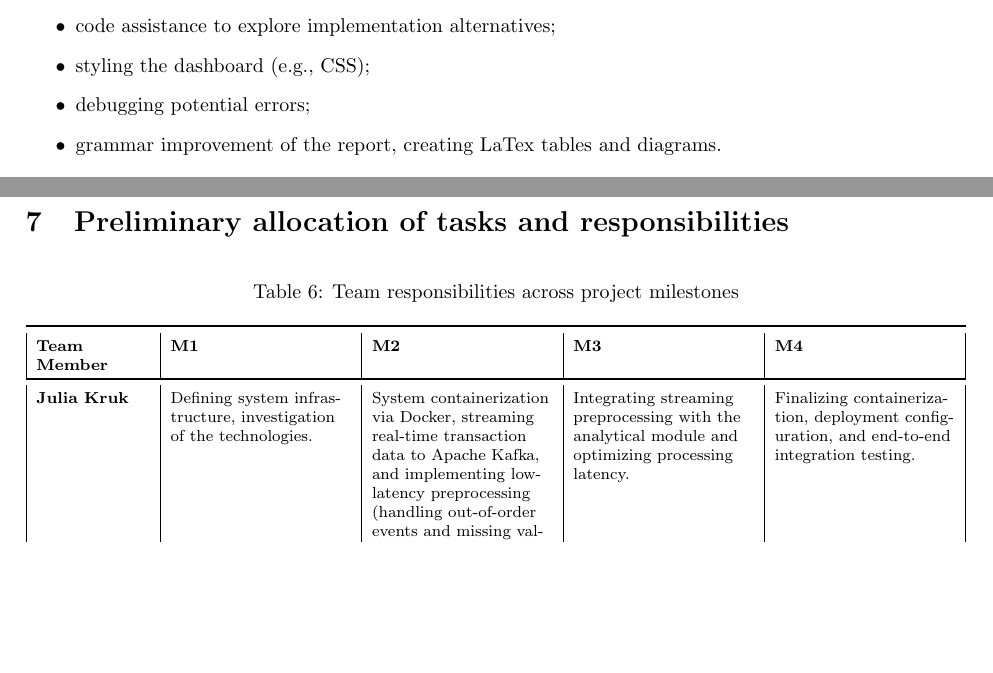
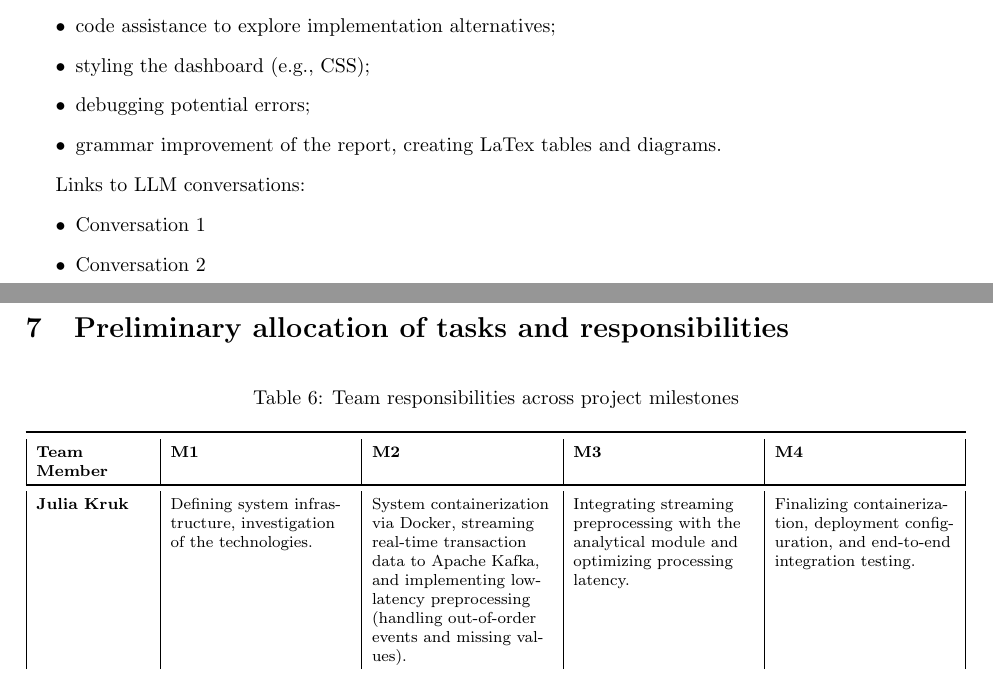
Before and after one commit to krukj/big-data-analytics, a LaTeX document (report/report.tex): two parts of pages 13 and 14 of 24, joined at a grey line, cut so that both start at the same text, the shorter picture padded with empty space. Compiled offline with pdfLaTeX.

Commit message:
report: add gen ai use

```diff
--- a/report/report.tex
+++ b/report/report.tex
@@ -444,6 +444,12 @@ GenAI tools will be used as a supportive assistance. Specifically, it will be us
     \item grammar improvement of the report, creating LaTex tables and diagrams.
 \end{itemize}
 
+Links to LLM conversations:
+\begin{itemize}
+    \item \href{https://chatgpt.com/share/6af975cb-3cb0-83eb-9d00-6415159ec66b}{Conversation 1}
+    \item \href{https://chatgpt.com/share/6b030060-cb88-83ed-bb4f-f7726704a61b}{Conversation 2}
+\end{itemize}
+
 \section{Preliminary allocation of tasks and responsibilities}
 
 \renewcommand{\arraystretch}{1.4}
```
